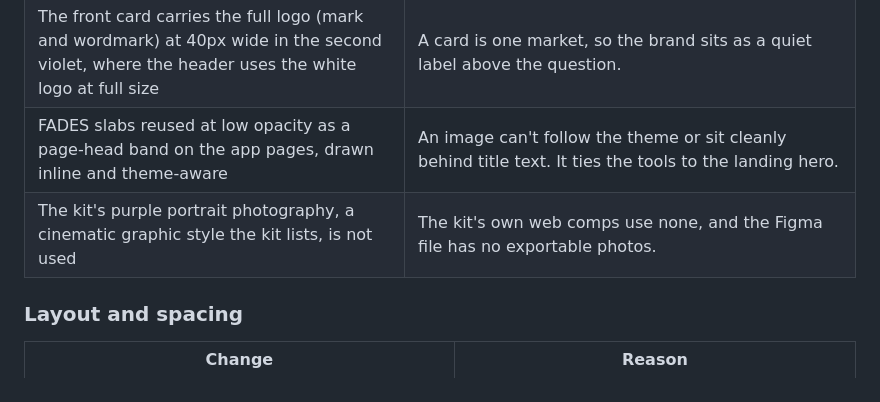
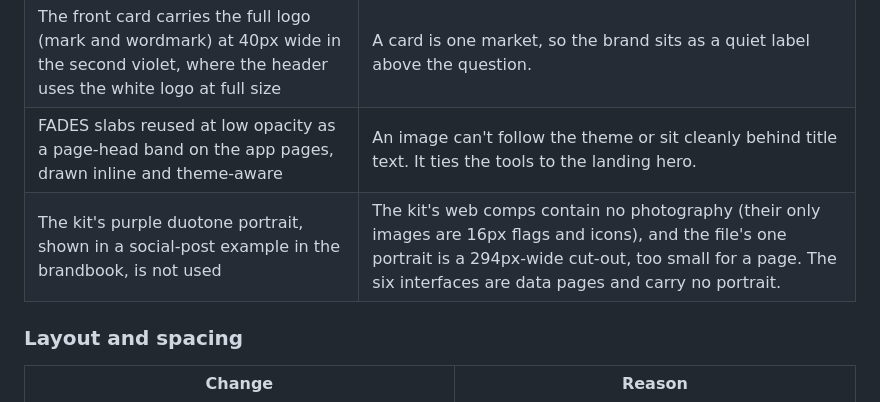
Before and after one commit to ifeanyi-ugwu/seer-electric-foundation, a Markdown page: RATIONALE.md, the part around the change. GitHub-like rendering.

Commit message:
docs: describe the kit's portrait accurately

```diff
--- a/RATIONALE.md
+++ b/RATIONALE.md
@@ -63,7 +63,7 @@ Each row is a place where the built interface differs from what the kit specifie
 | Hero shows two full market cards you can swap: tap the card behind and it springs forward, then replays its dots, climbing number and bar | The kit's hero has a mostly hidden back card. Two complete, interchangeable cards show that Seer carries many markets, and each card has its own moment. |
 | The front card carries the full logo (mark and wordmark) at 40px wide in the second violet, where the header uses the white logo at full size | A card is one market, so the brand sits as a quiet label above the question. |
 | FADES slabs reused at low opacity as a page-head band on the app pages, drawn inline and theme-aware | An image can't follow the theme or sit cleanly behind title text. It ties the tools to the landing hero. |
-| The kit's purple portrait photography, a cinematic graphic style the kit lists, is not used | The kit's own web comps use none, and the Figma file has no exportable photos. |
+| The kit's purple duotone portrait, shown in a social-post example in the brandbook, is not used | The kit's web comps contain no photography (their only images are 16px flags and icons), and the file's one portrait is a 294px-wide cut-out, too small for a page. The six interfaces are data pages and carry no portrait. |
 
 ### Layout and spacing
 
```
